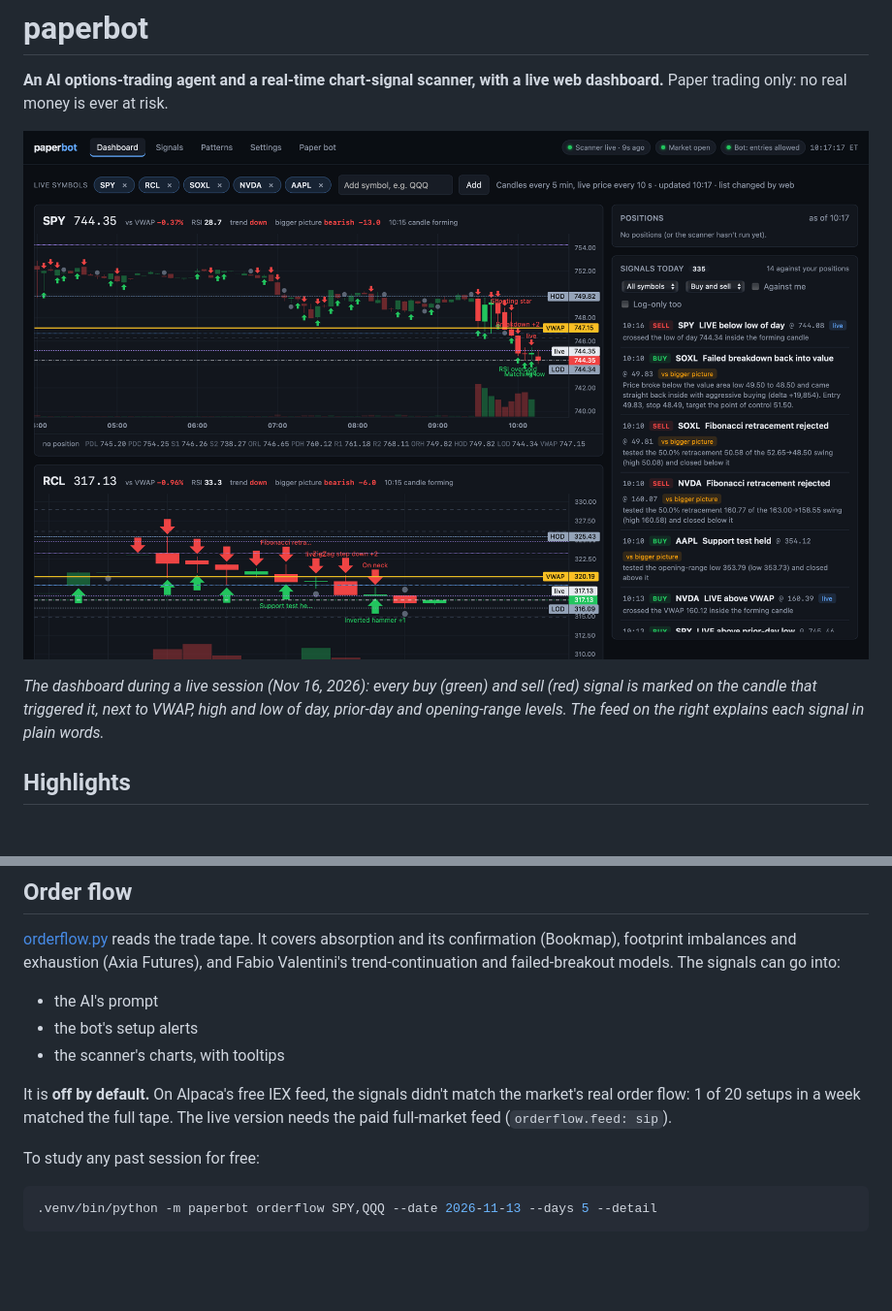
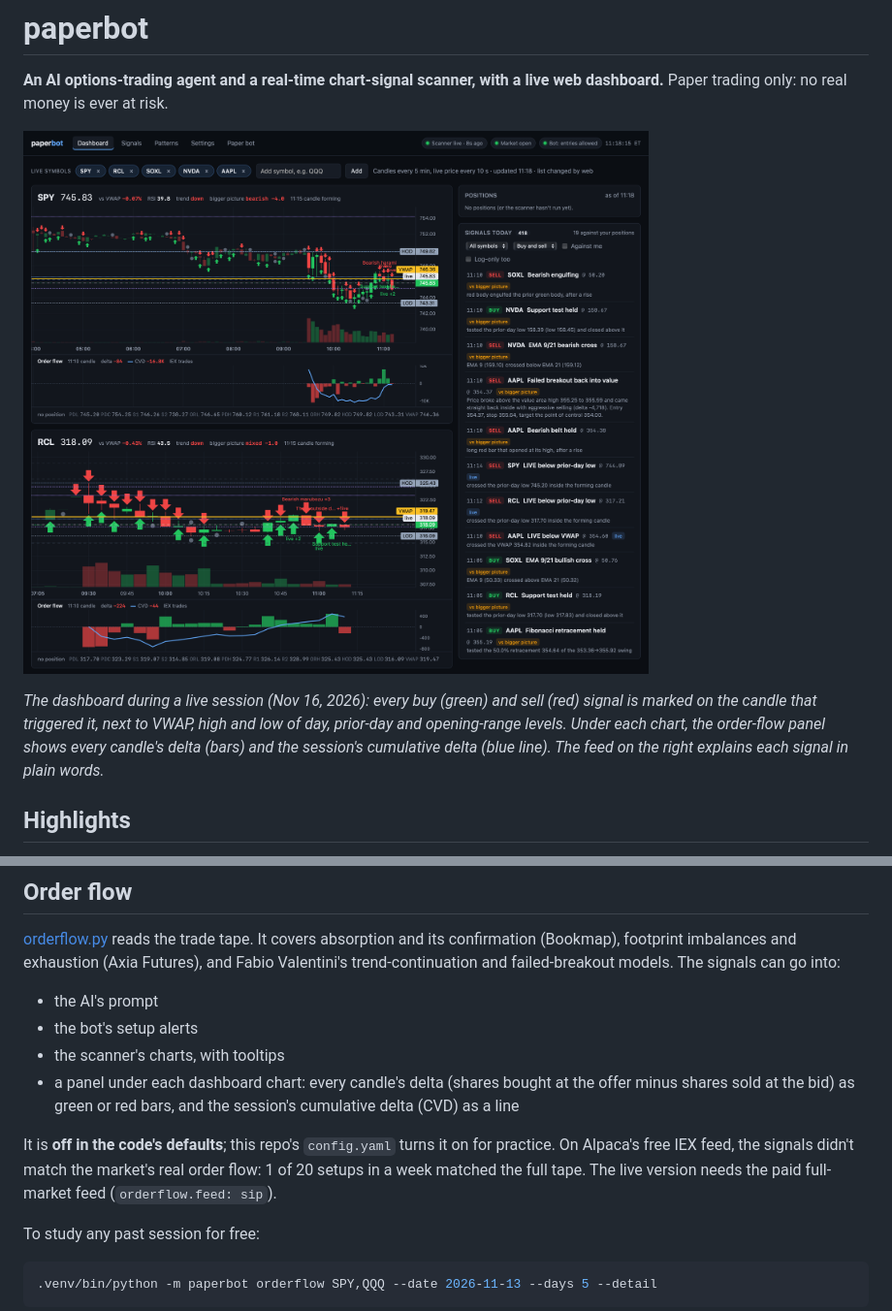
Before and after one commit to ArjunBollam/trading-agent, a Markdown page: README.md, 2 parts joined by grey strips. Shown at 97% size. Rendered like a GitHub page; pictures changed too: docs/screenshots/dashboard.png; blank space fills up the shorter version.

```diff
--- a/README.md
+++ b/README.md
@@ -7,7 +7,8 @@ Paper trading only: no real money is ever at risk.
 
 *The dashboard during a live session (Nov 16, 2026): every buy (green) and sell (red) signal is
 marked on the candle that triggered it, next to VWAP, high and low of day, prior-day and
-opening-range levels. The feed on the right explains each signal in plain words.*
+opening-range levels. Under each chart, the order-flow panel shows every candle's delta (bars) and
+the session's cumulative delta (blue line). The feed on the right explains each signal in plain words.*
 
 ## Highlights
 
@@ -448,8 +449,10 @@ SPY session of 2026-10-27 the check flagged the two morning sell signals (10:35,
 - the AI's prompt
 - the bot's setup alerts
 - the scanner's charts, with tooltips
+- a panel under each dashboard chart: every candle's delta (shares bought at the offer minus shares
+  sold at the bid) as green or red bars, and the session's cumulative delta (CVD) as a line
 
-It is **off by default.** On Alpaca's free IEX feed, the signals didn't match the market's real order flow: 1 of 20 setups in a week matched the full tape. The live version needs the paid full-market feed (`orderflow.feed: sip`).
+It is **off in the code's defaults**; this repo's `config.yaml` turns it on for practice. On Alpaca's free IEX feed, the signals didn't match the market's real order flow: 1 of 20 setups in a week matched the full tape. The live version needs the paid full-market feed (`orderflow.feed: sip`).
 
 To study any past session for free:
 
```
Also changed, not shown: 4 other files.
